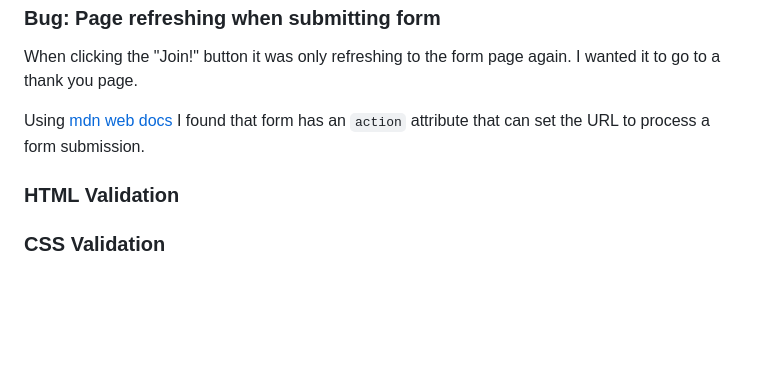
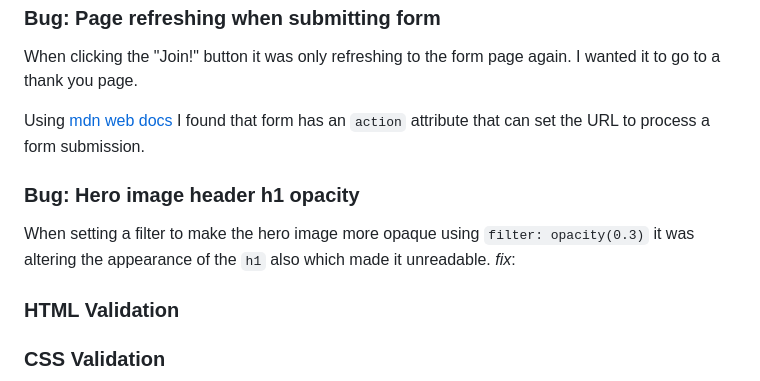
Before and after one commit to Ffionhaf96/Project-Milestone-1, a Markdown page: README.md, the part around the change. Drawn GitHub-style; blank space fills up the shorter version.

Commit message:
docs: in-progress bug-fix for hero image on index

```diff
--- a/README.md
+++ b/README.md
@@ -282,6 +282,10 @@ When clicking the "Join!" button it was only refreshing to the form page again.
 
 Using [mdn web docs](https://developer.mozilla.org/en-US/docs/Web/HTML/Element/form) I found that form has an `action` attribute that can set the URL to process a form submission.
 
+### Bug: Hero image header h1 opacity
+When setting a filter to make the hero image more opaque using `filter: opacity(0.3)` it was altering the appearance of the `h1` also which made it unreadable.
+*fix*:
+
 ### HTML Validation
 <!-- Insert info here-->
 
```
